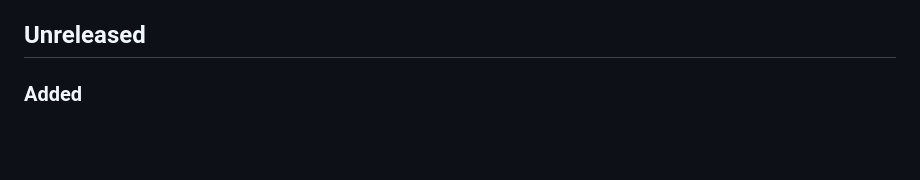
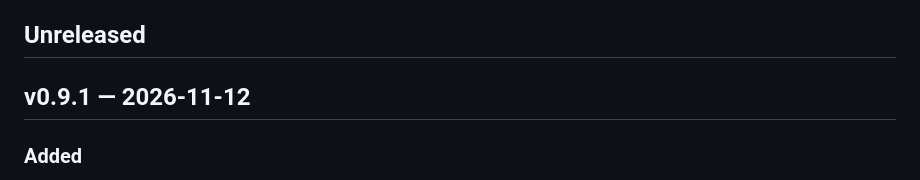
Before and after one commit to diogochaves/omaseed, a Markdown page: CHANGELOG.md, the part around the change. GitHub-like rendering; blank space fills up the shorter version.

Commit message:
Fold Unreleased into the v0.9.1 changelog
Co-Authored-By: Claude Fable 5.2 <noreply@anthropic.com>

```diff
--- a/CHANGELOG.md
+++ b/CHANGELOG.md
@@ -6,6 +6,8 @@ versioning stability (pre-1.0). `scripts/release.sh` requires a `## v<version>`
 before it will tag a release.
 
 ## Unreleased
+
+## v0.9.1 — 2026-11-12
 
 ### Added
 
```
